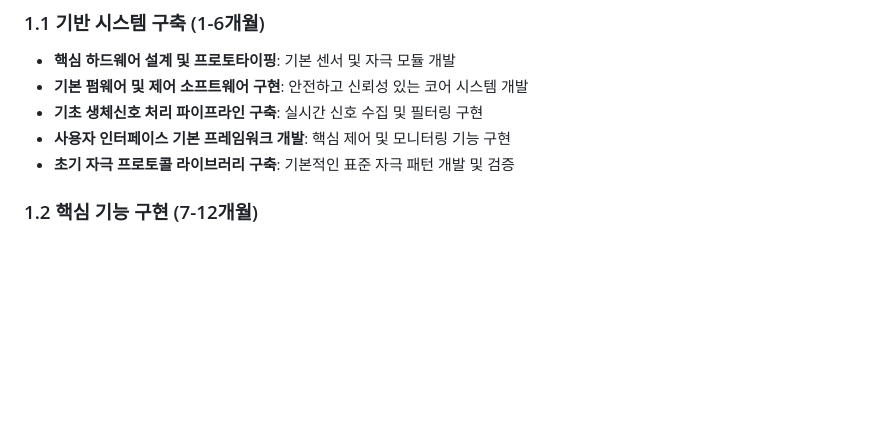
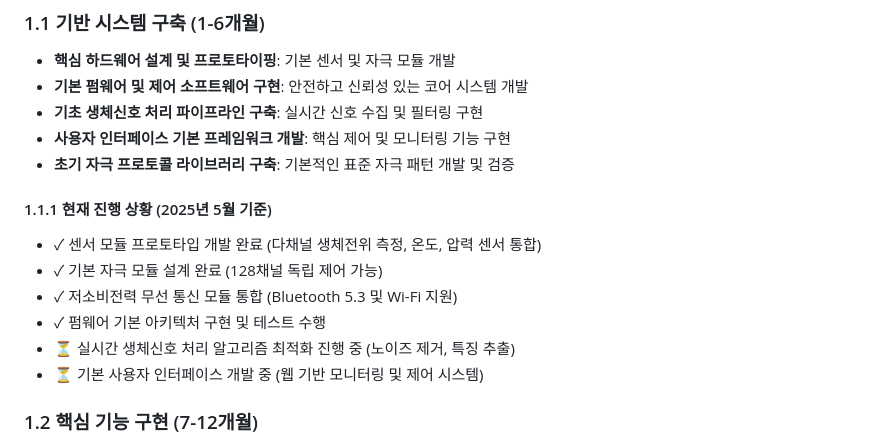
Before and after one commit to JJshome/adaptive-neural-stimulation-system, a Markdown page: implementation-roadmap.md, the part around one of its changes. GitHub-like rendering; blank space fills up the shorter version.

```diff
--- a/implementation-roadmap.md
+++ b/implementation-roadmap.md
@@ -8,6 +8,14 @@
 - **기초 생체신호 처리 파이프라인 구축**: 실시간 신호 수집 및 필터링 구현
 - **사용자 인터페이스 기본 프레임워크 개발**: 핵심 제어 및 모니터링 기능 구현
 - **초기 자극 프로토콜 라이브러리 구축**: 기본적인 표준 자극 패턴 개발 및 검증
+
+#### 1.1.1 현재 진행 상황 (2025년 5월 기준)
+- ✓ 센서 모듈 프로토타입 개발 완료 (다채널 생체전위 측정, 온도, 압력 센서 통합)
+- ✓ 기본 자극 모듈 설계 완료 (128채널 독립 제어 가능)
+- ✓ 저소비전력 무선 통신 모듈 통합 (Bluetooth 5.3 및 Wi-Fi 지원)
+- ✓ 펌웨어 기본 아키텍처 구현 및 테스트 수행
+- ⏳ 실시간 생체신호 처리 알고리즘 최적화 진행 중 (노이즈 제거, 특징 추출)
+- ⏳ 기본 사용자 인터페이스 개발 중 (웹 기반 모니터링 및 제어 시스템)
 
 ### 1.2 핵심 기능 구현 (7-12개월)
 - **확장 센서 및 자극 모듈 통합**: 고급 생체신호 감지 및 정밀 자극 기능 추가
```
Also changed, not shown: other parts of implementation-roadmap.md (+72 -0 lines).
